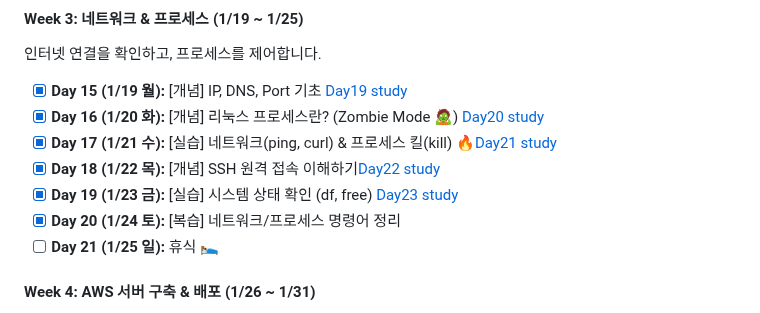
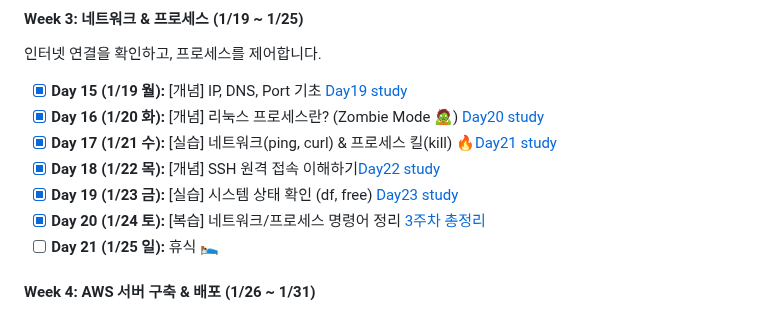
Before and after one commit to bee100793/devops-study, a Markdown page: README.md, the part around the change. Drawn GitHub-style.

```diff
--- a/README.md
+++ b/README.md
@@ -76,7 +76,7 @@
 - [x] **Day 17 (1/21 수):** [실습] 네트워크(ping, curl) & 프로세스 킬(kill) 🔥[Day21 study](docs/Day21)
 - [x] **Day 18 (1/22 목):** [개념] SSH 원격 접속 이해하기[Day22 study](docs/Day22)
 - [x] **Day 19 (1/23 금):** [실습] 시스템 상태 확인 (df, free) [Day23 study](docs/Day23)
-- [x] **Day 20 (1/24 토):** [복습] 네트워크/프로세스 명령어 정리
+- [x] **Day 20 (1/24 토):** [복습] 네트워크/프로세스 명령어 정리 [3주차 총정리](docs/Week2_프로세서와네트워크)
 - [ ] **Day 21 (1/25 일):** 휴식 🛌
 
 #### Week 4: AWS 서버 구축 & 배포 (1/26 ~ 1/31)
```
